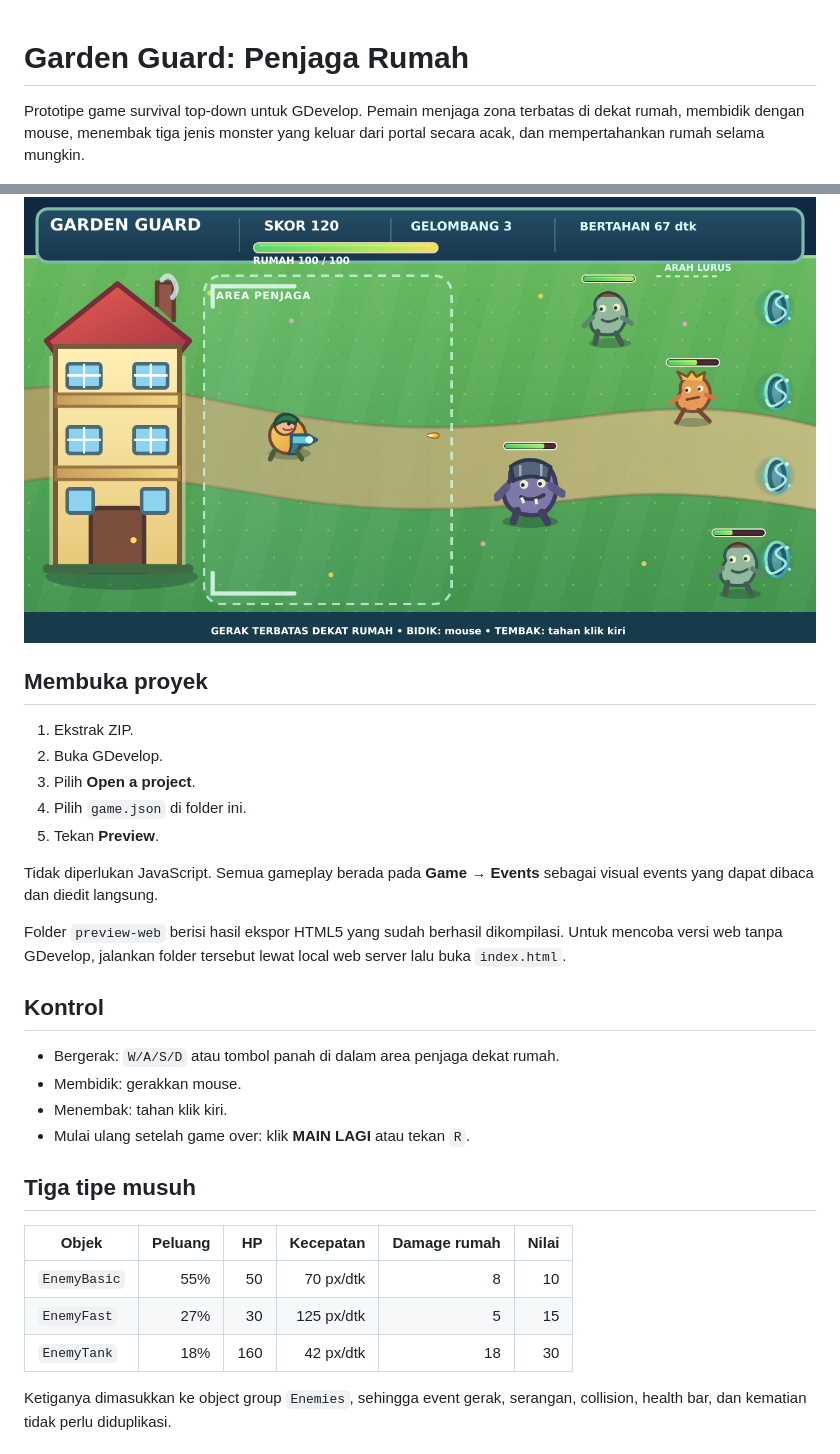
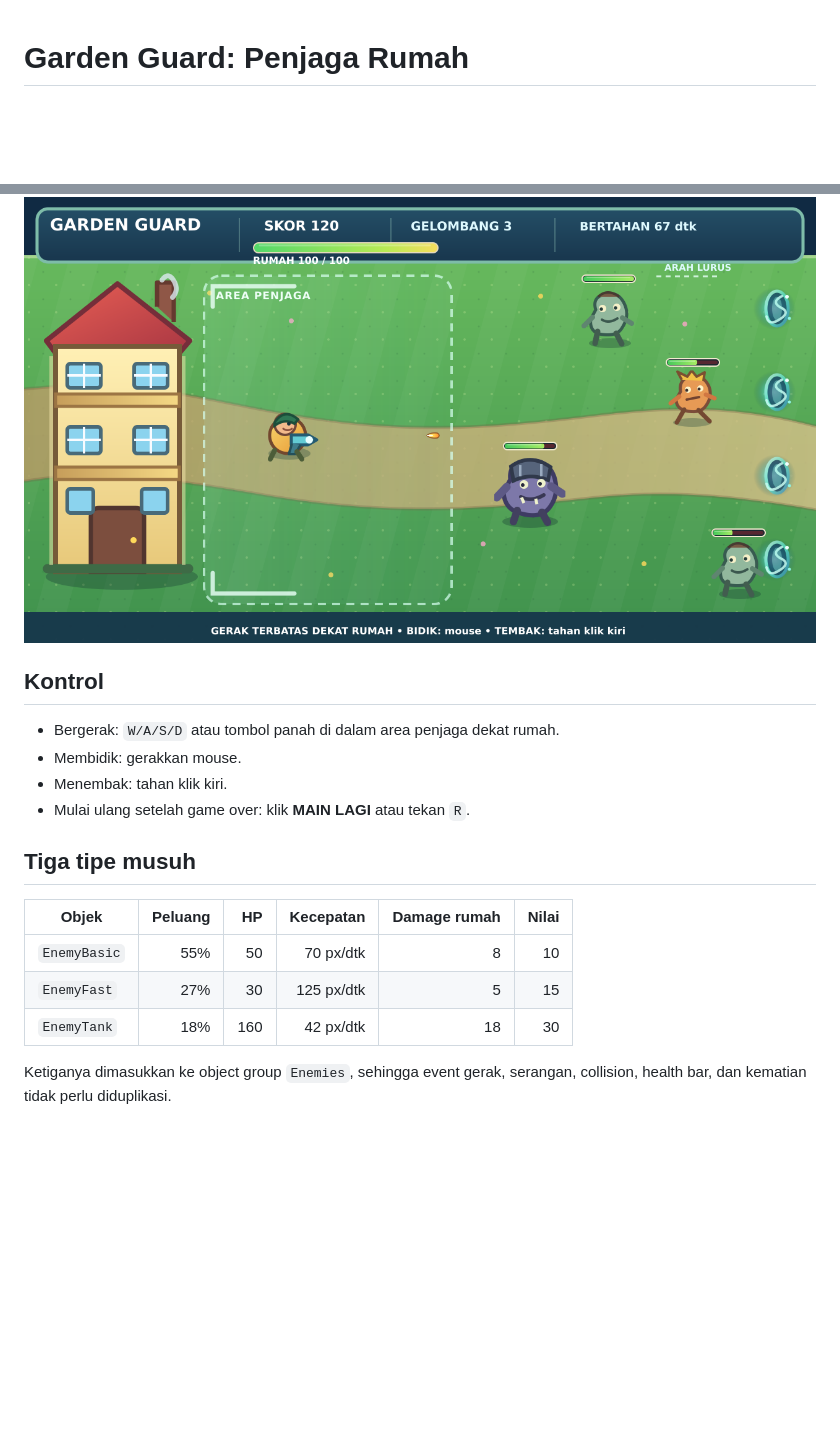
Before and after one commit to narandharanggi/gdevelop-template, a Markdown page: GardenGuard/README.md, 2 parts joined by grey strips. Drawn GitHub-style; blank space fills up the shorter version.

```diff
--- a/GardenGuard/README.md
+++ b/GardenGuard/README.md
@@ -1,20 +1,6 @@
 # Garden Guard: Penjaga Rumah
 
-Prototipe game survival top-down untuk GDevelop. Pemain menjaga zona terbatas di dekat rumah, membidik dengan mouse, menembak tiga jenis monster yang keluar dari portal secara acak, dan mempertahankan rumah selama mungkin.
-
 ![Preview Garden Guard](preview.png)
-
-## Membuka proyek
-
-1. Ekstrak ZIP.
-2. Buka GDevelop.
-3. Pilih **Open a project**.
-4. Pilih `game.json` di folder ini.
-5. Tekan **Preview**.
-
-Tidak diperlukan JavaScript. Semua gameplay berada pada **Game → Events** sebagai visual events yang dapat dibaca dan diedit langsung.
-
-Folder `preview-web` berisi hasil ekspor HTML5 yang sudah berhasil dikompilasi. Untuk mencoba versi web tanpa GDevelop, jalankan folder tersebut lewat local web server lalu buka `index.html`.
 
 ## Kontrol
 
@@ -25,11 +11,11 @@ Folder `preview-web` berisi hasil ekspor HTML5 yang sudah berhasil dikompilasi.
 
 ## Tiga tipe musuh
 
-| Objek | Peluang | HP | Kecepatan | Damage rumah | Nilai |
-|---|---:|---:|---:|---:|---:|
-| `EnemyBasic` | 55% | 50 | 70 px/dtk | 8 | 10 |
-| `EnemyFast` | 27% | 30 | 125 px/dtk | 5 | 15 |
-| `EnemyTank` | 18% | 160 | 42 px/dtk | 18 | 30 |
+| Objek        | Peluang |  HP |  Kecepatan | Damage rumah | Nilai |
+| ------------ | ------: | --: | ---------: | -----------: | ----: |
+| `EnemyBasic` |     55% |  50 |  70 px/dtk |            8 |    10 |
+| `EnemyFast`  |     27% |  30 | 125 px/dtk |            5 |    15 |
+| `EnemyTank`  |     18% | 160 |  42 px/dtk |           18 |    30 |
 
 Ketiganya dimasukkan ke object group `Enemies`, sehingga event gerak, serangan, collision, health bar, dan kematian tidak perlu diduplikasi.
 
```
